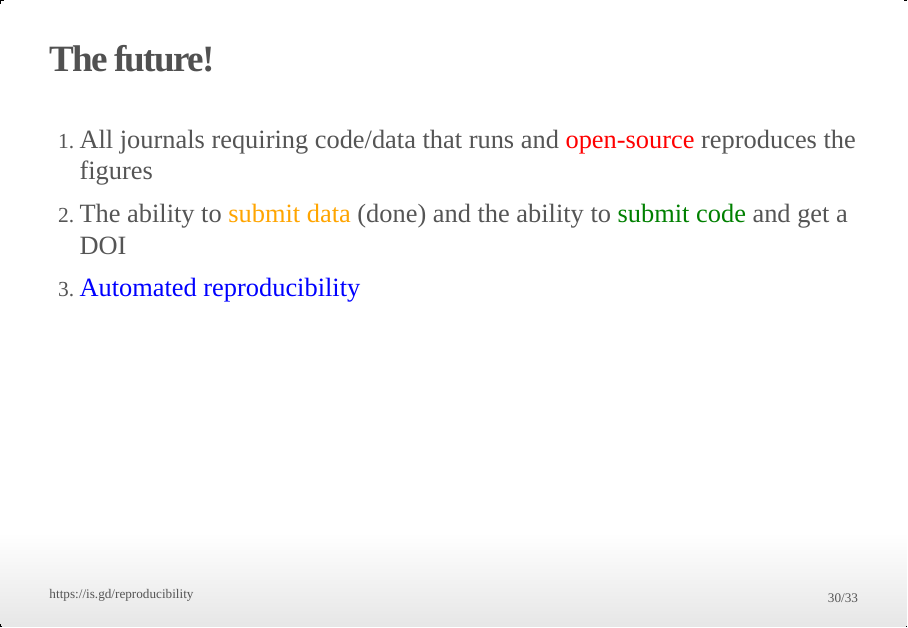
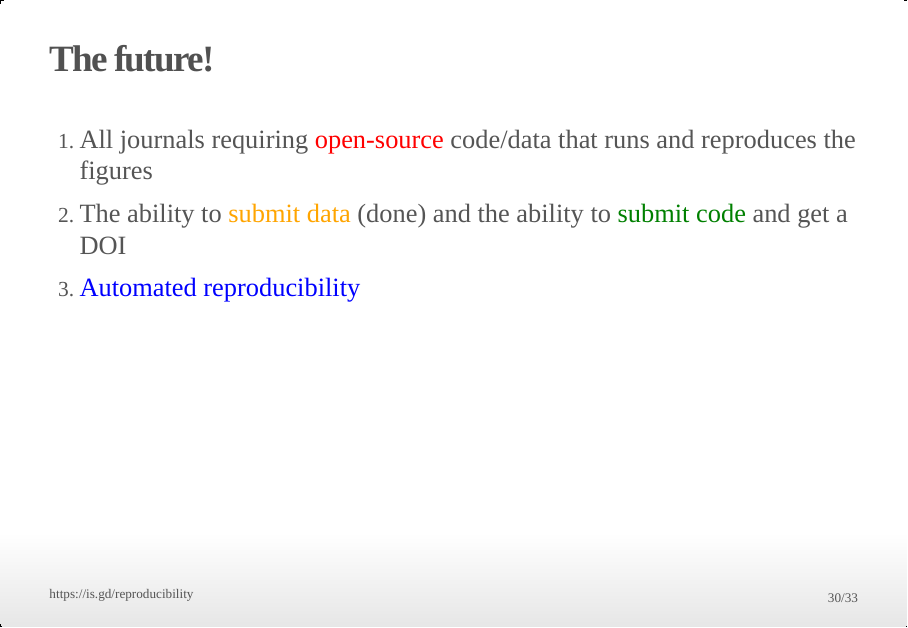
Before and after one commit to andrewcparnell/reproducibility_talk_jan22, an R Markdown document (reproducibility_Jan22_Parnell.Rmd): page 30 of 33. The pictures show the output file reproducibility_Jan22_Parnell.html that the author committed with the source, opened offline.

Commit message:
Update slides

```diff
--- a/reproducibility_Jan22_Parnell.Rmd
+++ b/reproducibility_Jan22_Parnell.Rmd
@@ -190,7 +190,7 @@ Repeat as many times as you want
 
 ## The future!
 
-1. <font size="6">All journals requiring code/data that runs and <span style="color:red">open-source</span> reproduces the figures</font>
+1. <font size="6">All journals requiring <span style="color:red">open-source</span> code/data that runs and reproduces the figures</font>
 2. <font size="6">The ability to <span style="color:orange">submit data</span> (done) and the ability to <span style="color:green">submit code</span> and get a DOI</font>
 3. <font size="6"><span style="color:blue">Automated reproducibility</span></font>
 
```
Also changed, not shown: reproducibility_Jan22_Parnell.html.
